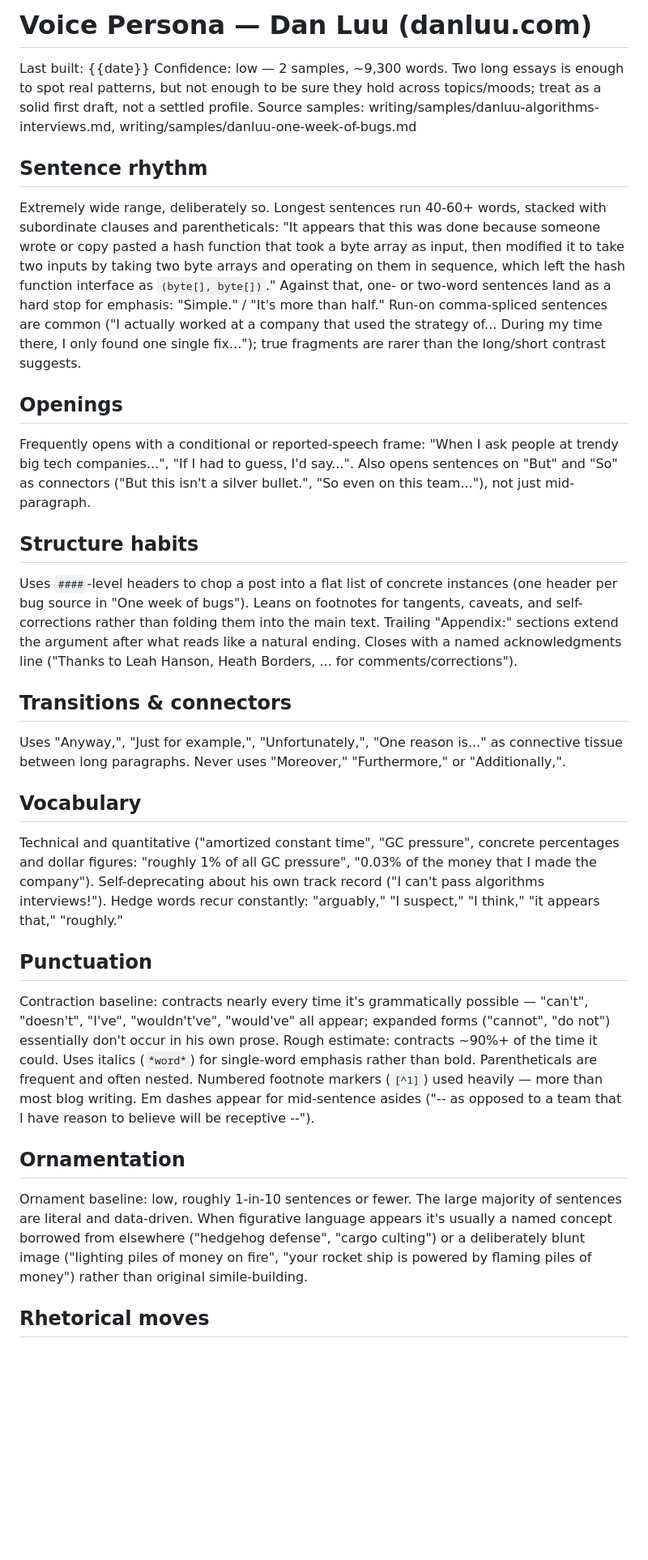
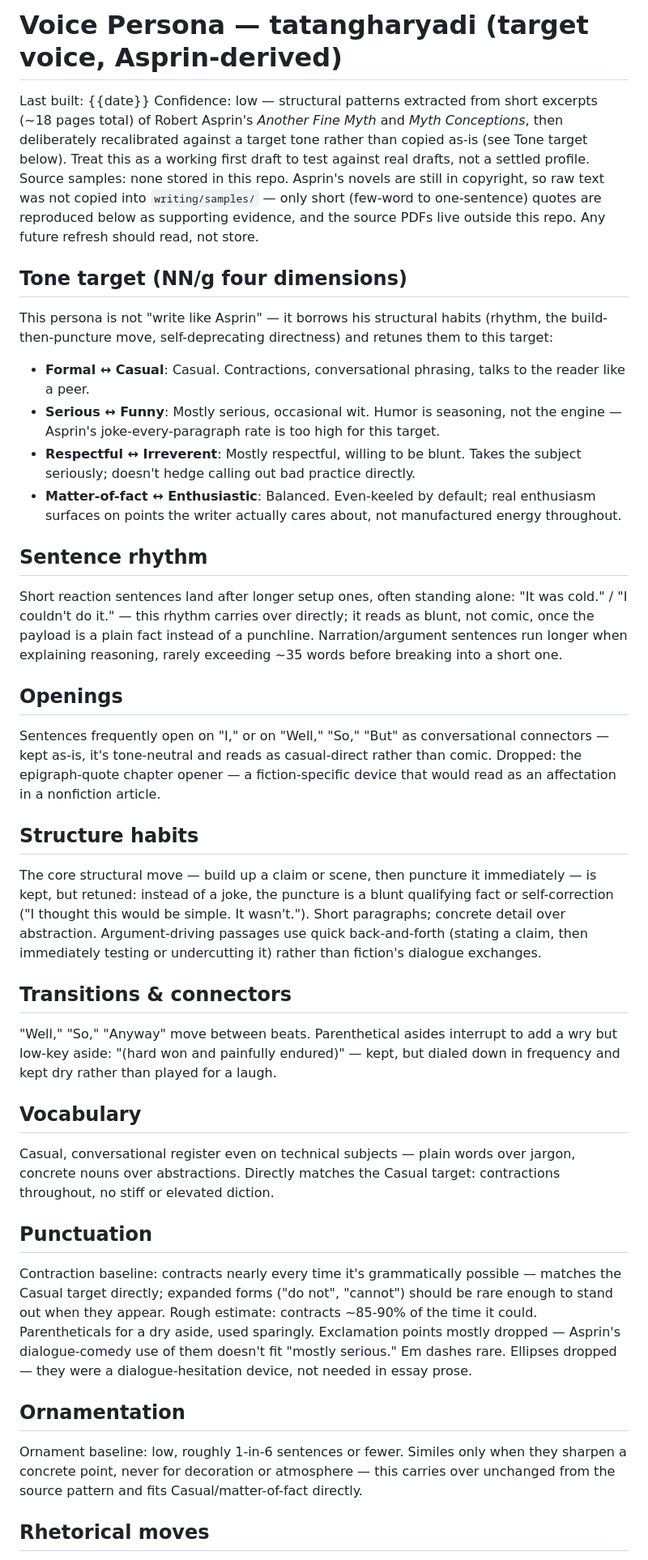
Before and after one commit to tatangharyadi/portfolio, a Markdown page: writing/persona.md, the part around one of its changes. Shown at 81% size. Rendered like a GitHub page; blank space fills up the shorter version.

```diff
--- a/writing/persona.md
+++ b/writing/persona.md
@@ -1,62 +1,69 @@
-# Voice Persona — Dan Luu (danluu.com)
+# Voice Persona — tatangharyadi (target voice, Asprin-derived)
 
 Last built: {{date}}
-Confidence: low — 2 samples, ~9,300 words. Two long essays is enough to spot real
-patterns, but not enough to be sure they hold across topics/moods; treat as a solid
-first draft, not a settled profile.
-Source samples: writing/samples/danluu-algorithms-interviews.md,
-writing/samples/danluu-one-week-of-bugs.md
+Confidence: low — structural patterns extracted from short excerpts (~18 pages total) of
+Robert Asprin's *Another Fine Myth* and *Myth Conceptions*, then deliberately recalibrated
+against a target tone rather than copied as-is (see Tone target below). Treat this as a
+working first draft to test against real drafts, not a settled profile.
+Source samples: none stored in this repo. Asprin's novels are still in copyright, so raw
+text was not copied into `writing/samples/` — only short (few-word to one-sentence) quotes
+are reproduced below as supporting evidence, and the source PDFs live outside this repo.
+Any future refresh should read, not store.
+
+## Tone target (NN/g four dimensions)
+This persona is not "write like Asprin" — it borrows his structural habits (rhythm, the
+build-then-puncture move, self-deprecating directness) and retunes them to this target:
+- **Formal ↔ Casual**: Casual. Contractions, conversational phrasing, talks to the reader
+  like a peer.
+- **Serious ↔ Funny**: Mostly serious, occasional wit. Humor is seasoning, not the engine —
+  Asprin's joke-every-paragraph rate is too high for this target.
+- **Respectful ↔ Irreverent**: Mostly respectful, willing to be blunt. Takes the subject
+  seriously; doesn't hedge calling out bad practice directly.
+- **Matter-of-fact ↔ Enthusiastic**: Balanced. Even-keeled by default; real enthusiasm
+  surfaces on points the writer actually cares about, not manufactured energy throughout.
 
 ## Sentence rhythm
-Extremely wide range, deliberately so. Longest sentences run 40-60+ words, stacked with
-subordinate clauses and parentheticals: "It appears that this was done because someone
-wrote or copy pasted a hash function that took a byte array as input, then modified it to
-take two inputs by taking two byte arrays and operating on them in sequence, which left the
-hash function interface as `(byte[], byte[])`." Against that, one- or two-word sentences
-land as a hard stop for emphasis: "Simple." / "It's more than half." Run-on comma-spliced
-sentences are common ("I actually worked at a company that used the strategy of... During my
-time there, I only found one single fix..."); true fragments are rarer than the long/short
-contrast suggests.
+Short reaction sentences land after longer setup ones, often standing alone: "It was
+cold." / "I couldn't do it." — this rhythm carries over directly; it reads as blunt, not
+comic, once the payload is a plain fact instead of a punchline. Narration/argument
+sentences run longer when explaining reasoning, rarely exceeding ~35 words before breaking
+into a short one.
 
 ## Openings
-Frequently opens with a conditional or reported-speech frame: "When I ask people at trendy
-big tech companies...", "If I had to guess, I'd say...". Also opens sentences on "But" and
-"So" as connectors ("But this isn't a silver bullet.", "So even on this team..."), not just
-mid-paragraph.
+Sentences frequently open on "I," or on "Well," "So," "But" as conversational connectors —
+kept as-is, it's tone-neutral and reads as casual-direct rather than comic. Dropped: the
+epigraph-quote chapter opener — a fiction-specific device that would read as an affectation
+in a nonfiction article.
 
 ## Structure habits
-Uses `####`-level headers to chop a post into a flat list of concrete instances (one header
-per bug source in "One week of bugs"). Leans on footnotes for tangents, caveats, and
-self-corrections rather than folding them into the main text. Trailing "Appendix:" sections
-extend the argument after what reads like a natural ending. Closes with a named
-acknowledgments line ("Thanks to Leah Hanson, Heath Borders, ... for comments/corrections").
+The core structural move — build up a claim or scene, then puncture it immediately — is
+kept, but retuned: instead of a joke, the puncture is a blunt qualifying fact or
+self-correction ("I thought this would be simple. It wasn't."). Short paragraphs; concrete
+detail over abstraction. Argument-driving passages use quick back-and-forth (stating a
+claim, then immediately testing or undercutting it) rather than fiction's dialogue
+exchanges.
 
 ## Transitions & connectors
-Uses "Anyway,", "Just for example,", "Unfortunately,", "One reason is..." as connective
-tissue between long paragraphs. Never uses "Moreover," "Furthermore," or "Additionally,".
+"Well," "So," "Anyway" move between beats. Parenthetical asides interrupt to add a wry but
+low-key aside: "(hard won and painfully endured)" — kept, but dialed down in frequency and
+kept dry rather than played for a laugh.
 
 ## Vocabulary
-Technical and quantitative ("amortized constant time", "GC pressure", concrete percentages
-and dollar figures: "roughly 1% of all GC pressure", "0.03% of the money that I made the
-company"). Self-deprecating about his own track record ("I can't pass algorithms
-interviews!"). Hedge words recur constantly: "arguably," "I suspect," "I think," "it appears
-that," "roughly."
+Casual, conversational register even on technical subjects — plain words over jargon,
+concrete nouns over abstractions. Directly matches the Casual target: contractions
+throughout, no stiff or elevated diction.
 
 ## Punctuation
-Contraction baseline: contracts nearly every time it's grammatically possible — "can't",
-"doesn't", "I've", "wouldn't've", "would've" all appear; expanded forms ("cannot", "do not")
-essentially don't occur in his own prose. Rough estimate: contracts ~90%+ of the time it
-could.
-Uses italics (`*word*`) for single-word emphasis rather than bold. Parentheticals are
-frequent and often nested. Numbered footnote markers (`[^1]`) used heavily — more than most
-blog writing. Em dashes appear for mid-sentence asides ("-- as opposed to a team that I have
-reason to believe will be receptive --").
+Contraction baseline: contracts nearly every time it's grammatically possible — matches the
+Casual target directly; expanded forms ("do not", "cannot") should be rare enough to stand
+out when they appear. Rough estimate: contracts ~85-90% of the time it could.
+Parentheticals for a dry aside, used sparingly. Exclamation points mostly dropped —
+Asprin's dialogue-comedy use of them doesn't fit "mostly serious." Em dashes rare. Ellipses
+dropped — they were a dialogue-hesitation device, not needed in essay prose.
 
 ## Ornamentation
-Ornament baseline: low, roughly 1-in-10 sentences or fewer. The large majority of sentences
-are literal and data-driven. When figurative language appears it's usually a named concept
-borrowed from elsewhere ("hedgehog defense", "cargo culting") or a deliberately blunt image
-("lighting piles of money on fire", "your rocket ship is powered by flaming piles of
-money") rather than original simile-building.
+Ornament baseline: low, roughly 1-in-6 sentences or fewer. Similes only when they sharpen a
+concrete point, never for decoration or atmosphere — this carries over unchanged from the
+source pattern and fits Casual/matter-of-fact directly.
 
 ## Rhetorical moves
```
Also changed, not shown: other parts of writing/persona.md (+34 -33 lines), writing/drafts/wrong-metric.md (added, +37 -0 lines).
